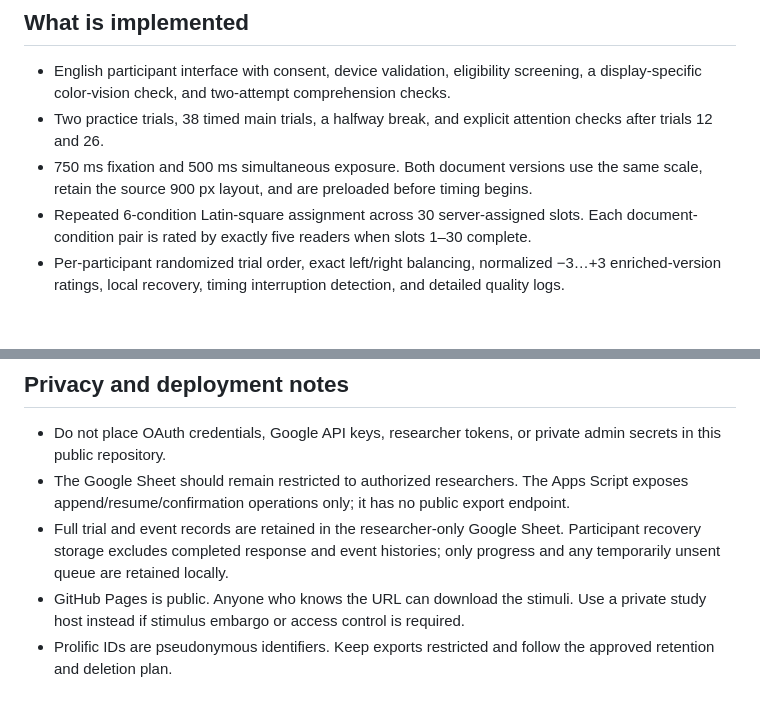
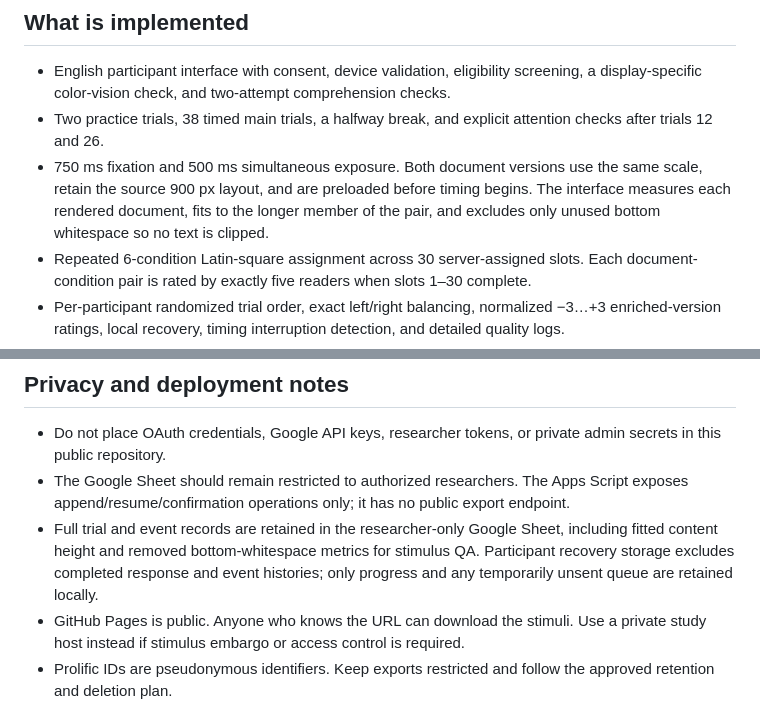
Before and after one commit to textenr-test/study1_interface, a Markdown page: README.md, 2 parts joined by grey strips. Rendered like a GitHub page; blank space fills up the shorter version.

Commit message:
Fit stimuli to rendered content height

```diff
--- a/README.md
+++ b/README.md
@@ -6,7 +6,7 @@ Static GitHub Pages experiment for a 30-reader Prolific study.
 
 - English participant interface with consent, device validation, eligibility screening, a display-specific color-vision check, and two-attempt comprehension checks.
 - Two practice trials, 38 timed main trials, a halfway break, and explicit attention checks after trials 12 and 26.
-- 750 ms fixation and 500 ms simultaneous exposure. Both document versions use the same scale, retain the source 900 px layout, and are preloaded before timing begins.
+- 750 ms fixation and 500 ms simultaneous exposure. Both document versions use the same scale, retain the source 900 px layout, and are preloaded before timing begins. The interface measures each rendered document, fits to the longer member of the pair, and excludes only unused bottom whitespace so no text is clipped.
 - Repeated 6-condition Latin-square assignment across 30 server-assigned slots. Each document-condition pair is rated by exactly five readers when slots 1–30 complete.
 - Per-participant randomized trial order, exact left/right balancing, normalized −3…+3 enriched-version ratings, local recovery, timing interruption detection, and detailed quality logs.
 - Google Apps Script collector for atomic slot allocation, Google Sheet logging, idempotent trial/event records, final-save confirmation, and cross-device resume for the same Prolific session.
@@ -52,7 +52,7 @@ Preview mode never writes remote data, never redirects to Prolific, and does not
 
 - Do not place OAuth credentials, Google API keys, researcher tokens, or private admin secrets in this public repository.
 - The Google Sheet should remain restricted to authorized researchers. The Apps Script exposes append/resume/confirmation operations only; it has no public export endpoint.
-- Full trial and event records are retained in the researcher-only Google Sheet. Participant recovery storage excludes completed response and event histories; only progress and any temporarily unsent queue are retained locally.
+- Full trial and event records are retained in the researcher-only Google Sheet, including fitted content height and removed bottom-whitespace metrics for stimulus QA. Participant recovery storage excludes completed response and event histories; only progress and any temporarily unsent queue are retained locally.
 - GitHub Pages is public. Anyone who knows the URL can download the stimuli. Use a private study host instead if stimulus embargo or access control is required.
 - Prolific IDs are pseudonymous identifiers. Keep exports restricted and follow the approved retention and deletion plan.
 
```
